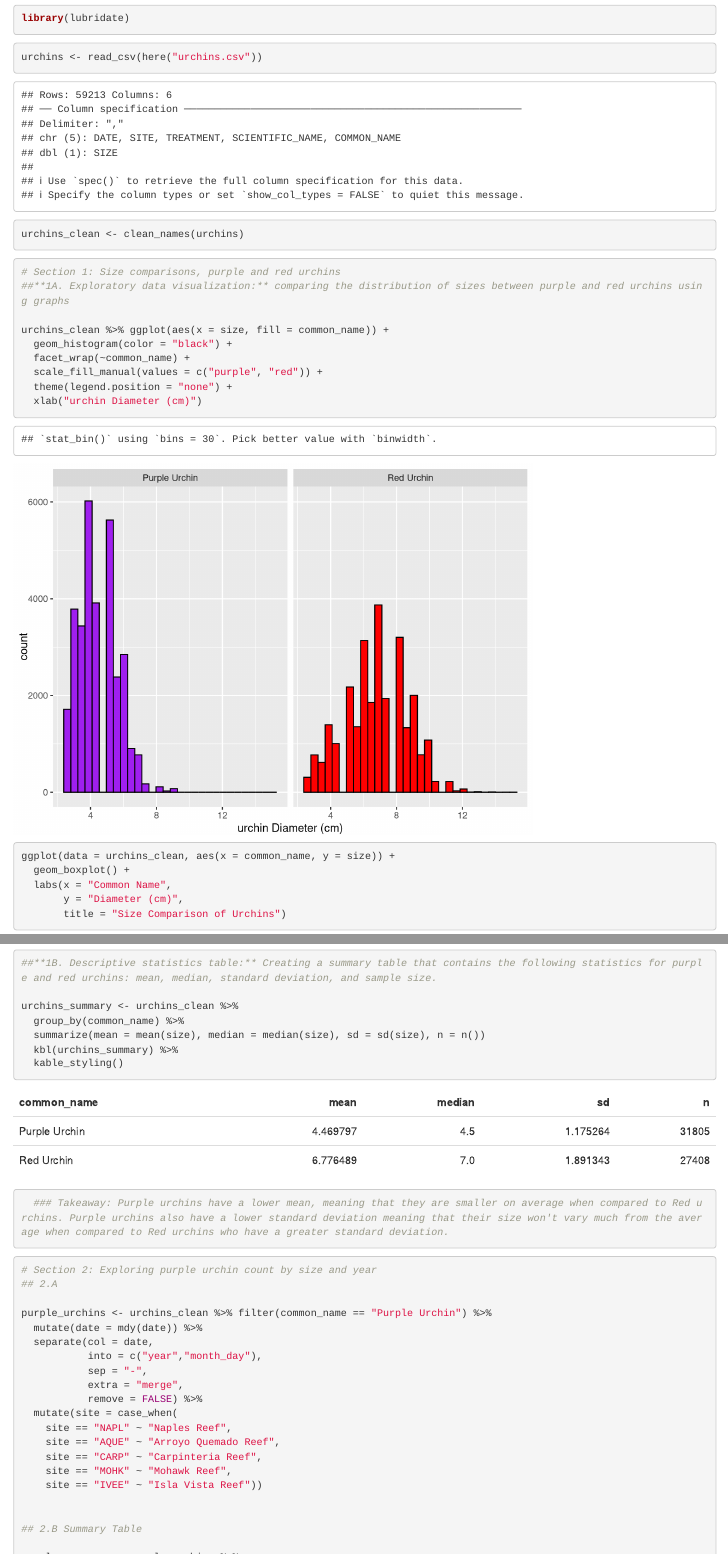
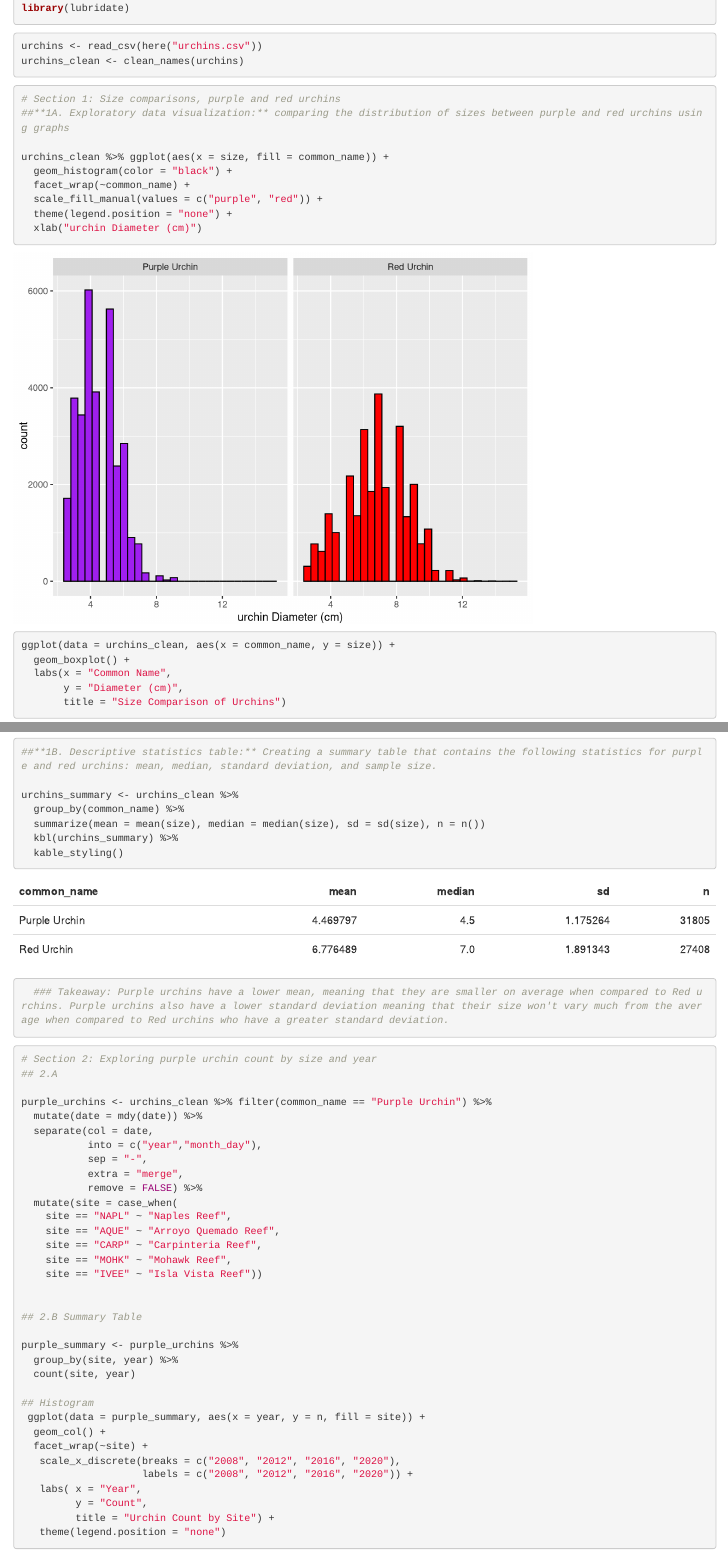
Before and after one commit to KarlaNBonilla/a3-task3-task4-kb, an R Markdown document (src/a3_task3_karla_bonilla.Rmd): the page in a window 1100 px wide, from 720 px down before the commit and from 230 px down after it, so that both start at the same text, and a second part further down, joined at a grey line. Rendered offline with R 4.5, knitr and Pandoc, with nearby package versions; column names are cleaned by a stand-in for the janitor package.

Commit message:
final task 3 fixed

````diff
--- a/src/a3_task3_karla_bonilla.Rmd
+++ b/src/a3_task3_karla_bonilla.Rmd
@@ -6,7 +6,7 @@ output: html_document
 ---
 
 ```{r setup, include=FALSE, message=FALSE, warning=FALSE}
-knitr::opts_chunk$set(echo = TRUE)
+knitr::opts_chunk$set(echo = TRUE, message=FALSE, warning=FALSE)
 ```
 
 ```{r library}
````
Also changed, not shown: src/a3_task3_karla_bonilla.html.
